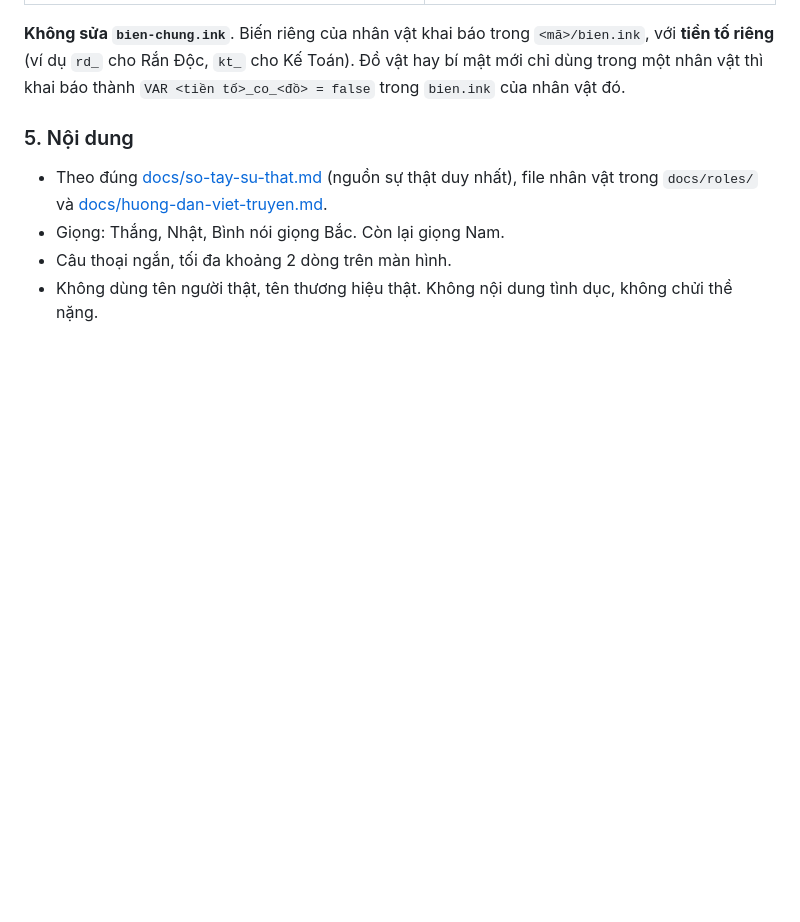
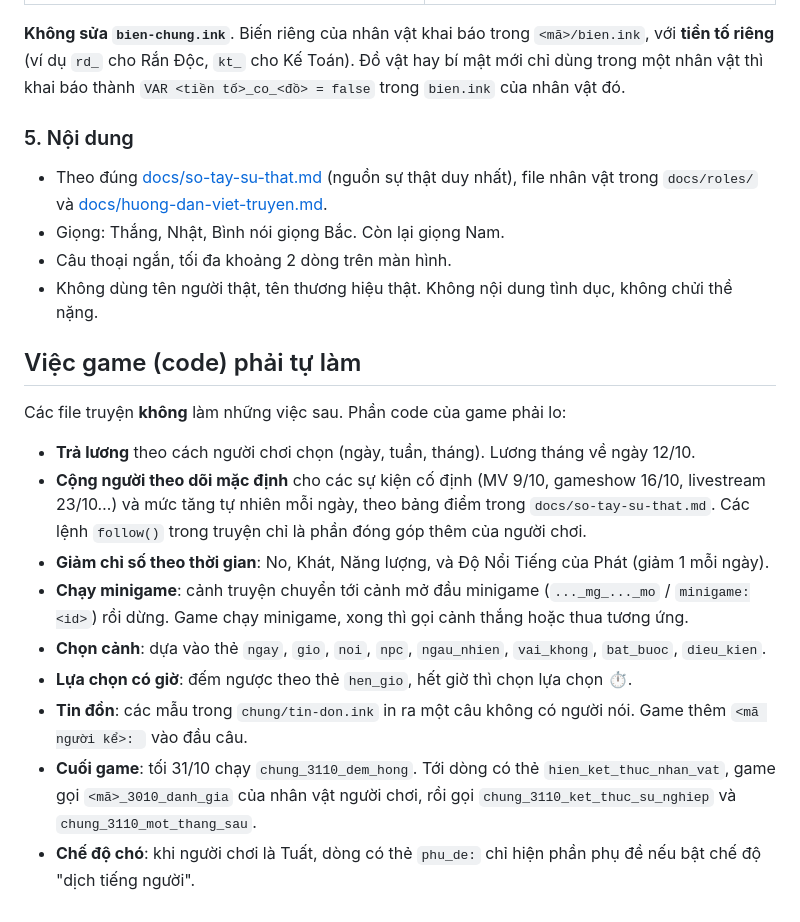
Before and after one commit to gentapham/office_life_simulator, a Markdown page: story/README.md, the part around the change. Drawn GitHub-style; blank space fills up the shorter version.

Commit message:
Document what the game engine must handle outside the Ink files
Co-Authored-By: Claude Opus 5.5 <noreply@anthropic.com>
Claude-Session: https://claude.ai/code/session_012k87HVjXxLffL1QG4i11DD

```diff
--- a/story/README.md
+++ b/story/README.md
@@ -100,3 +100,17 @@ Mọi file phải qua kiểm tra (✅) trước khi commit.
 - Giọng: Thắng, Nhật, Bình nói giọng Bắc. Còn lại giọng Nam.
 - Câu thoại ngắn, tối đa khoảng 2 dòng trên màn hình.
 - Không dùng tên người thật, tên thương hiệu thật. Không nội dung tình dục, không chửi thề nặng.
+
+## Việc game (code) phải tự làm
+
+Các file truyện **không** làm những việc sau. Phần code của game phải lo:
+
+- **Trả lương** theo cách người chơi chọn (ngày, tuần, tháng). Lương tháng về ngày 12/10.
+- **Cộng người theo dõi mặc định** cho các sự kiện cố định (MV 9/10, gameshow 16/10, livestream 23/10…) và mức tăng tự nhiên mỗi ngày, theo bảng điểm trong `docs/so-tay-su-that.md`. Các lệnh `follow()` trong truyện chỉ là phần đóng góp thêm của người chơi.
+- **Giảm chỉ số theo thời gian**: No, Khát, Năng lượng, và Độ Nổi Tiếng của Phát (giảm 1 mỗi ngày).
+- **Chạy minigame**: cảnh truyện chuyển tới cảnh mở đầu minigame (`..._mg_..._mo` / `minigame:<id>`) rồi dừng. Game chạy minigame, xong thì gọi cảnh thắng hoặc thua tương ứng.
+- **Chọn cảnh**: dựa vào thẻ `ngay`, `gio`, `noi`, `npc`, `ngau_nhien`, `vai_khong`, `bat_buoc`, `dieu_kien`.
+- **Lựa chọn có giờ**: đếm ngược theo thẻ `hen_gio`, hết giờ thì chọn lựa chọn ⏱️.
+- **Tin đồn**: các mẫu trong `chung/tin-don.ink` in ra một câu không có người nói. Game thêm `<mã người kể>: ` vào đầu câu.
+- **Cuối game**: tối 31/10 chạy `chung_3110_dem_hong`. Tới dòng có thẻ `hien_ket_thuc_nhan_vat`, game gọi `<mã>_3010_danh_gia` của nhân vật người chơi, rồi gọi `chung_3110_ket_thuc_su_nghiep` và `chung_3110_mot_thang_sau`.
+- **Chế độ chó**: khi người chơi là Tuất, dòng có thẻ `phu_de:` chỉ hiện phần phụ đề nếu bật chế độ "dịch tiếng người".
```
